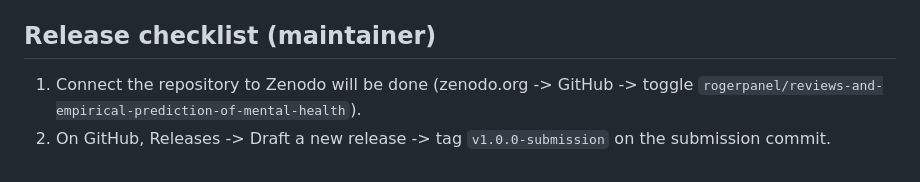
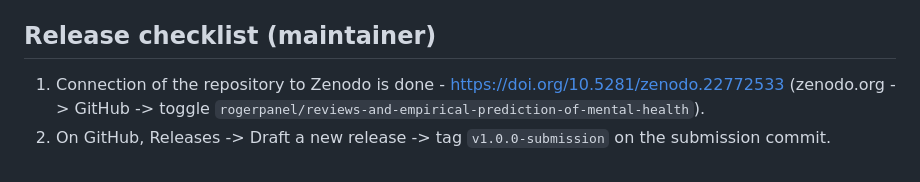
Before and after one commit to rogerpanel/reviews-and-empirical-prediction-of-mental-health, a Markdown page: README.md, the part around the change. GitHub-like rendering.

```diff
--- a/README.md
+++ b/README.md
@@ -360,5 +360,5 @@ added when the release is archived). Data: cite the source publications listed i
 
 ## Release checklist (maintainer)
 
-1. Connect the repository to Zenodo will be done (zenodo.org -> GitHub -> toggle `rogerpanel/reviews-and-empirical-prediction-of-mental-health`).
+1. Connection of the repository to Zenodo is done - https://doi.org/10.5281/zenodo.22772533 (zenodo.org -> GitHub -> toggle `rogerpanel/reviews-and-empirical-prediction-of-mental-health`).
 2. On GitHub, Releases -> Draft a new release -> tag `v1.0.0-submission` on the submission commit.
```
